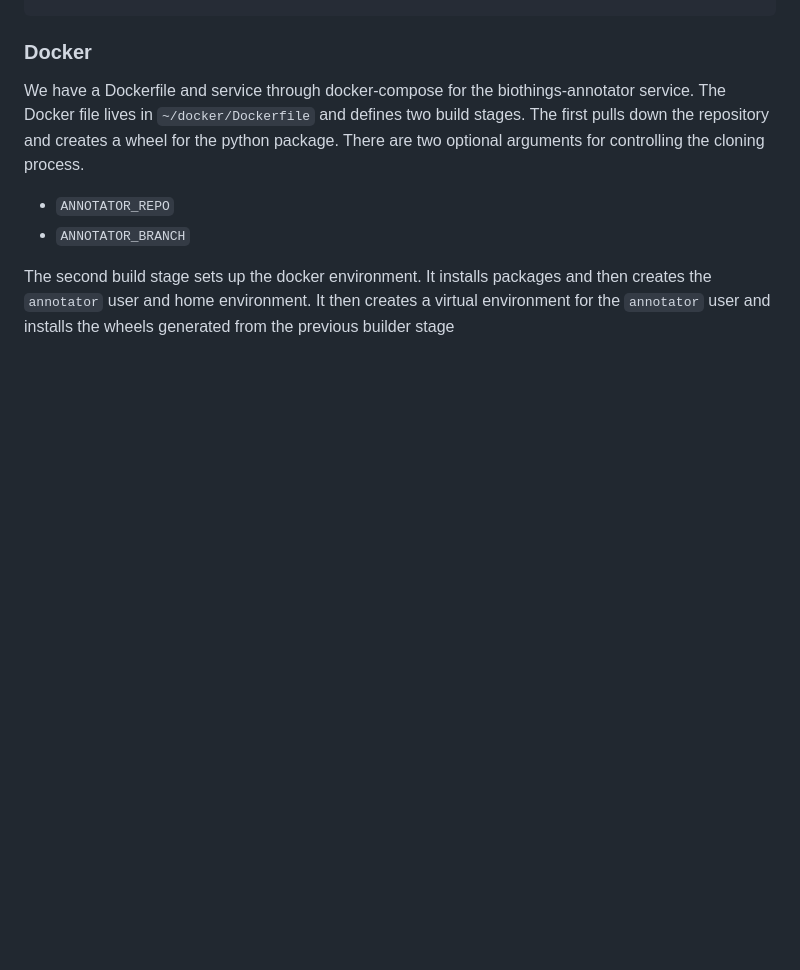
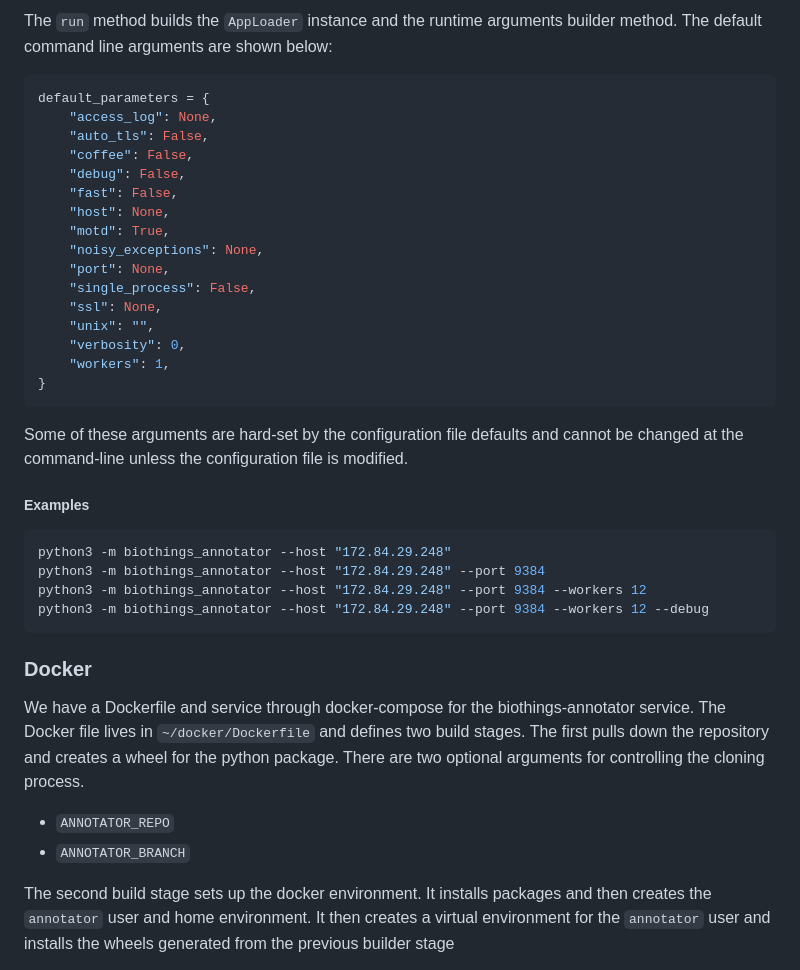
Before and after one commit to biothings/biothings_annotator, a Markdown page: README.md, the part around one of its changes. Drawn GitHub-style; blank space fills up the shorter version.

````diff
--- a/README.md
+++ b/README.md
@@ -51,3 +119,37 @@ python3 -m biothings_annotator
+The `run` method builds the `AppLoader` instance and the runtime arguments builder method. The
+default command line arguments are shown below:
+
+```python
+default_parameters = {
+    "access_log": None,
+    "auto_tls": False,
+    "coffee": False,
+    "debug": False,
+    "fast": False,
+    "host": None,
+    "motd": True,
+    "noisy_exceptions": None,
+    "port": None,
+    "single_process": False,
+    "ssl": None,
+    "unix": "",
+    "verbosity": 0,
+    "workers": 1,
+}
+```
+
+Some of these arguments are hard-set by the configuration file defaults and cannot be changed at the
+command-line unless the configuration file is modified.
+
+##### Examples
+
+```shell
+python3 -m biothings_annotator --host "172.84.29.248"
+python3 -m biothings_annotator --host "172.84.29.248" --port 9384
+python3 -m biothings_annotator --host "172.84.29.248" --port 9384 --workers 12
+python3 -m biothings_annotator --host "172.84.29.248" --port 9384 --workers 12 --debug
+```
+
 
 ### Docker
 We have a Dockerfile and service through docker-compose for the biothings-annotator service. The
````
Also changed, not shown: other parts of README.md (+70 -2 lines).
